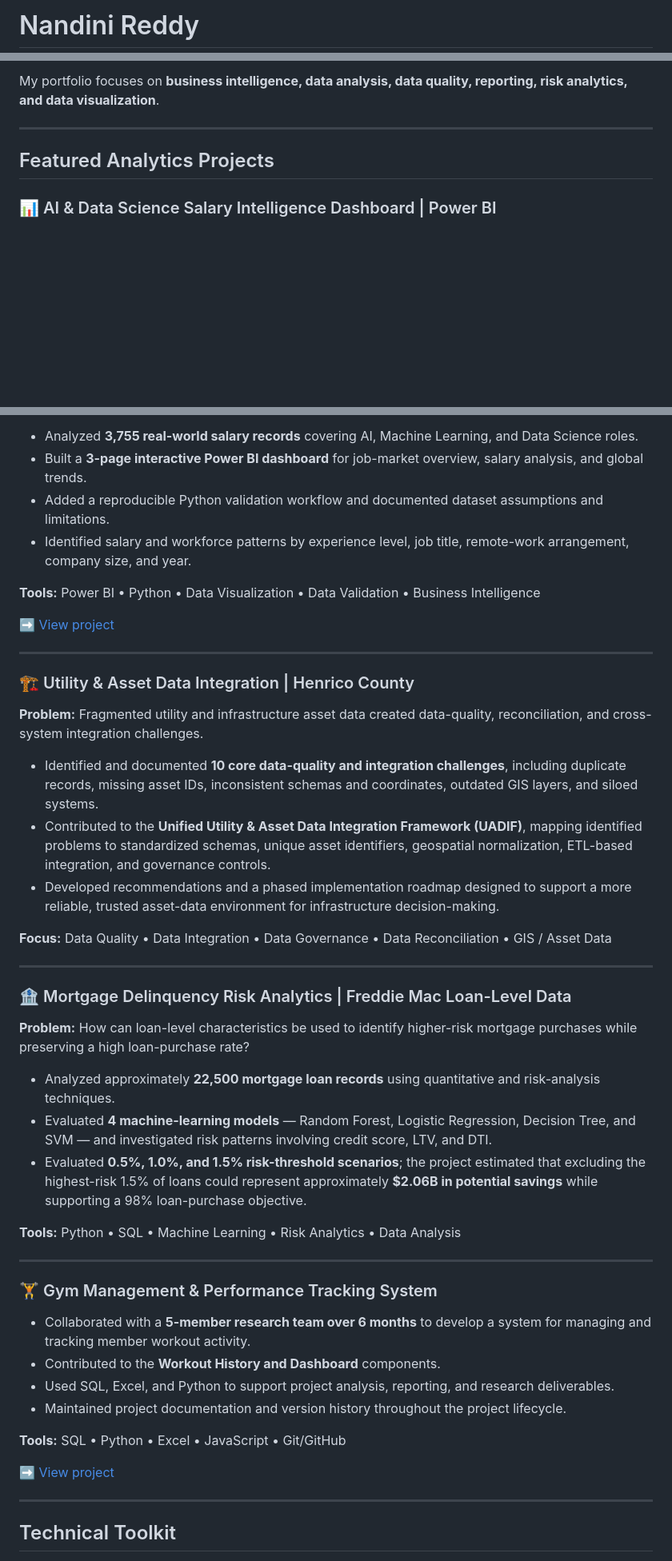
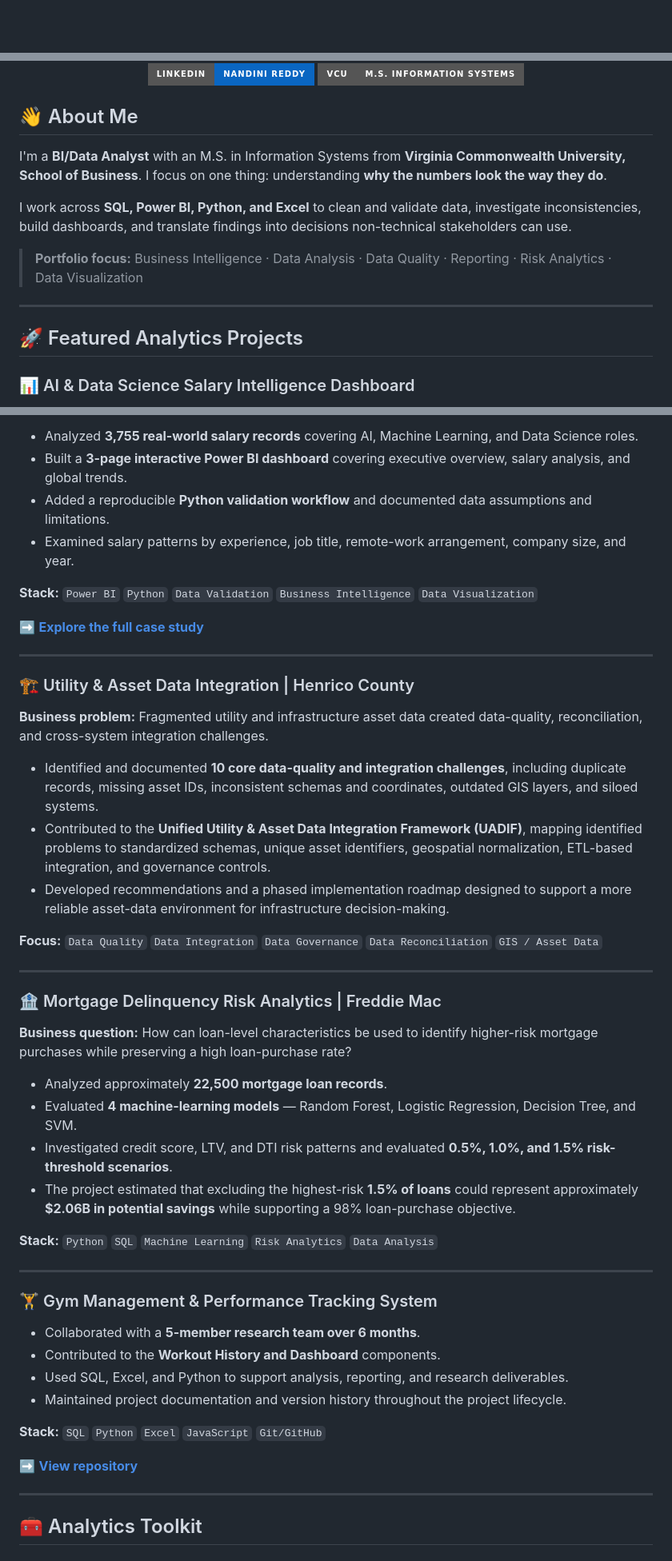
Before and after one commit to gudhatin28/gudhatin28, a Markdown page: README.md, 3 parts joined by grey strips. Shown at 80% size. GitHub-like rendering; badges without logos; blank space fills up the shorter version.

Commit message:
Add animated recruiter-focused portfolio styling

```diff
--- a/README.md
+++ b/README.md
@@ -1,2 +1,2 @@
-# Nandini Reddy
+<div align="center">
 
@@ -6,9 +8,22 @@ M.S. in Information Systems from Virginia Commonwealth University (VCU), School
 
-My portfolio focuses on **business intelligence, data analysis, data quality, reporting, risk analytics, and data visualization**.
+<p>
+  <a href="https://www.linkedin.com/in/gnandinireddy"><img src="https://img.shields.io/badge/LinkedIn-Nandini%20Reddy-0A66C2?style=for-the-badge&logo=linkedin&logoColor=white" /></a>
+  <img src="https://img.shields.io/badge/VCU-M.S.%20Information%20Systems-555555?style=for-the-badge" />
+</p>
+
+</div>
+
+## 👋 About Me
+
+I'm a **BI/Data Analyst** with an M.S. in Information Systems from **Virginia Commonwealth University, School of Business**. I focus on one thing: understanding **why the numbers look the way they do**.
+
+I work across **SQL, Power BI, Python, and Excel** to clean and validate data, investigate inconsistencies, build dashboards, and translate findings into decisions non-technical stakeholders can use.
+
+> **Portfolio focus:** Business Intelligence · Data Analysis · Data Quality · Reporting · Risk Analytics · Data Visualization
 
 ---
 
-## Featured Analytics Projects
+## 🚀 Featured Analytics Projects
 
-### 📊 AI & Data Science Salary Intelligence Dashboard | Power BI
+### 📊 AI & Data Science Salary Intelligence Dashboard
 
@@ -16,51 +35,52 @@ My portfolio focuses on **business intelligence, data analysis, data quality, re
 
 - Analyzed **3,755 real-world salary records** covering AI, Machine Learning, and Data Science roles.
-- Built a **3-page interactive Power BI dashboard** for job-market overview, salary analysis, and global trends.
-- Added a reproducible Python validation workflow and documented dataset assumptions and limitations.
-- Identified salary and workforce patterns by experience level, job title, remote-work arrangement, company size, and year.
+- Built a **3-page interactive Power BI dashboard** covering executive overview, salary analysis, and global trends.
+- Added a reproducible **Python validation workflow** and documented data assumptions and limitations.
+- Examined salary patterns by experience, job title, remote-work arrangement, company size, and year.
 
-**Tools:** Power BI • Python • Data Visualization • Data Validation • Business Intelligence
+**Stack:** `Power BI` `Python` `Data Validation` `Business Intelligence` `Data Visualization`
 
-➡️ [View project](https://github.com/gudhatin28/ai-job-market-powerbi-dashboard)
+➡️ **[Explore the full case study](https://github.com/gudhatin28/ai-job-market-powerbi-dashboard)**
 
 ---
 
 ### 🏗️ Utility & Asset Data Integration | Henrico County
 
-**Problem:** Fragmented utility and infrastructure asset data created data-quality, reconciliation, and cross-system integration challenges.
+**Business problem:** Fragmented utility and infrastructure asset data created data-quality, reconciliation, and cross-system integration challenges.
 
 - Identified and documented **10 core data-quality and integration challenges**, including duplicate records, missing asset IDs, inconsistent schemas and coordinates, outdated GIS layers, and siloed systems.
 - Contributed to the **Unified Utility & Asset Data Integration Framework (UADIF)**, mapping identified problems to standardized schemas, unique asset identifiers, geospatial normalization, ETL-based integration, and governance controls.
-- Developed recommendations and a phased implementation roadmap designed to support a more reliable, trusted asset-data environment for infrastructure decision-making.
+- Developed recommendations and a phased implementation roadmap designed to support a more reliable asset-data environment for infrastructure decision-making.
 
-**Focus:** Data Quality • Data Integration • Data Governance • Data Reconciliation • GIS / Asset Data
+**Focus:** `Data Quality` `Data Integration` `Data Governance` `Data Reconciliation` `GIS / Asset Data`
 
 ---
 
-### 🏦 Mortgage Delinquency Risk Analytics | Freddie Mac Loan-Level Data
+### 🏦 Mortgage Delinquency Risk Analytics | Freddie Mac
 
-**Problem:** How can loan-level characteristics be used to identify higher-risk mortgage purchases while preserving a high loan-purchase rate?
+**Business question:** How can loan-level characteristics be used to identify higher-risk mortgage purchases while preserving a high loan-purchase rate?
 
-- Analyzed approximately **22,500 mortgage loan records** using quantitative and risk-analysis techniques.
-- Evaluated **4 machine-learning models** — Random Forest, Logistic Regression, Decision Tree, and SVM — and investigated risk patterns involving credit score, LTV, and DTI.
-- Evaluated **0.5%, 1.0%, and 1.5% risk-threshold scenarios**; the project estimated that excluding the highest-risk 1.5% of loans could represent approximately **$2.06B in potential savings** while supporting a 98% loan-purchase objective.
+- Analyzed approximately **22,500 mortgage loan records**.
+- Evaluated **4 machine-learning models** — Random Forest, Logistic Regression, Decision Tree, and SVM.
+- Investigated credit score, LTV, and DTI risk patterns and evaluated **0.5%, 1.0%, and 1.5% risk-threshold scenarios**.
+- The project estimated that excluding the highest-risk **1.5% of loans** could represent approximately **$2.06B in potential savings** while supporting a 98% loan-purchase objective.
 
-**Tools:** Python • SQL • Machine Learning • Risk Analytics • Data Analysis
+**Stack:** `Python` `SQL` `Machine Learning` `Risk Analytics` `Data Analysis`
 
 ---
 
 ### 🏋️ Gym Management & Performance Tracking System
 
-- Collaborated with a **5-member research team over 6 months** to develop a system for managing and tracking member workout activity.
+- Collaborated with a **5-member research team over 6 months**.
 - Contributed to the **Workout History and Dashboard** components.
-- Used SQL, Excel, and Python to support project analysis, reporting, and research deliverables.
+- Used SQL, Excel, and Python to support analysis, reporting, and research deliverables.
 - Maintained project documentation and version history throughout the project lifecycle.
 
-**Tools:** SQL • Python • Excel • JavaScript • Git/GitHub
+**Stack:** `SQL` `Python` `Excel` `JavaScript` `Git/GitHub`
 
-➡️ [View project](https://github.com/gudhatin28/Gym-Management-and-Performance-Tracking-System)
+➡️ **[View repository](https://github.com/gudhatin28/Gym-Management-and-Performance-Tracking-System)**
 
 ---
 
-## Technical Toolkit
+## 🧰 Analytics Toolkit
 
```
Also changed, not shown: other parts of README.md (+39 -12 lines).
